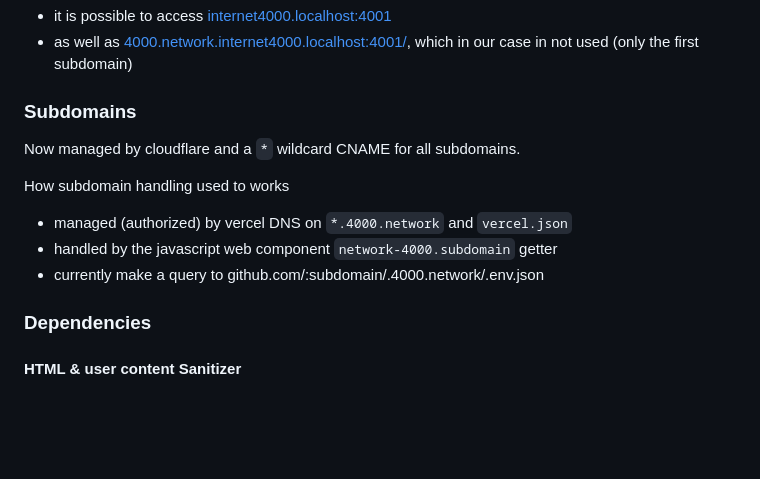
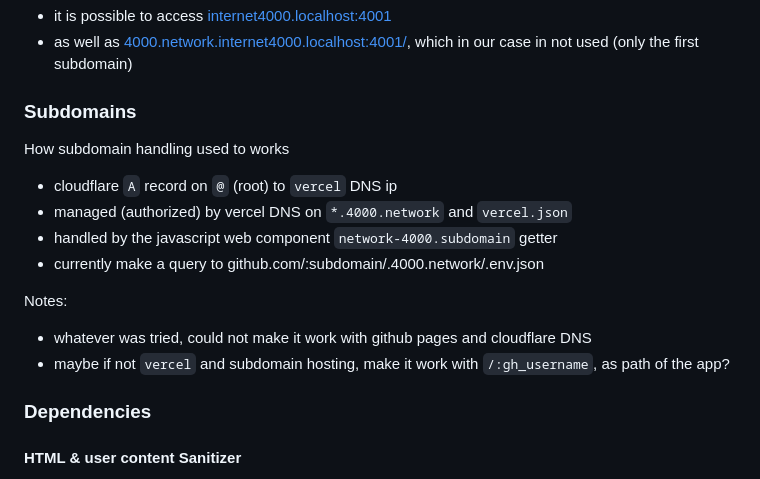
Before and after one commit to internet4000/4000.network, a Markdown page: readme.md, the part around the change. GitHub-like rendering; blank space fills up the shorter version.

Commit message:
readme subdomains and github pages notes

```diff
--- a/readme.md
+++ b/readme.md
@@ -52,13 +52,17 @@ When running a local server (here with vite), we can use subdomains in the URL j
 
 ### Subdomains
 
-Now managed by cloudflare and a `*` wildcard CNAME for all subdomains.
-
 How subdomain handling used to works
-
+- cloudflare `A` record on `@` (root) to `vercel` DNS ip
 - managed (authorized) by vercel DNS on `*.4000.network` and `vercel.json`
 - handled by the javascript web component `network-4000.subdomain` getter
 - currently make a query to github.com/:subdomain/.4000.network/.env.json
+
+Notes:
+- whatever was tried, could not make it work with github pages and
+cloudflare DNS
+- maybe if not `vercel` and subdomain hosting, make it work with
+  `/:gh_username`, as path of the app?
 
 ### Dependencies
 
```
